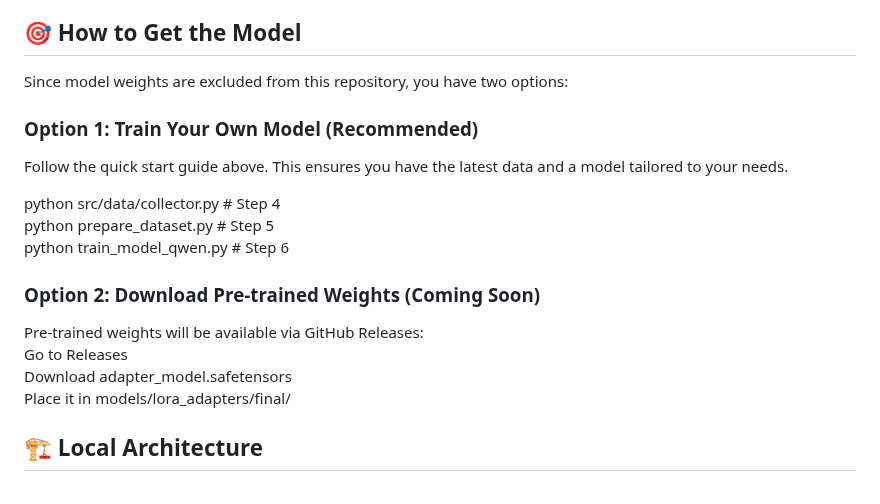
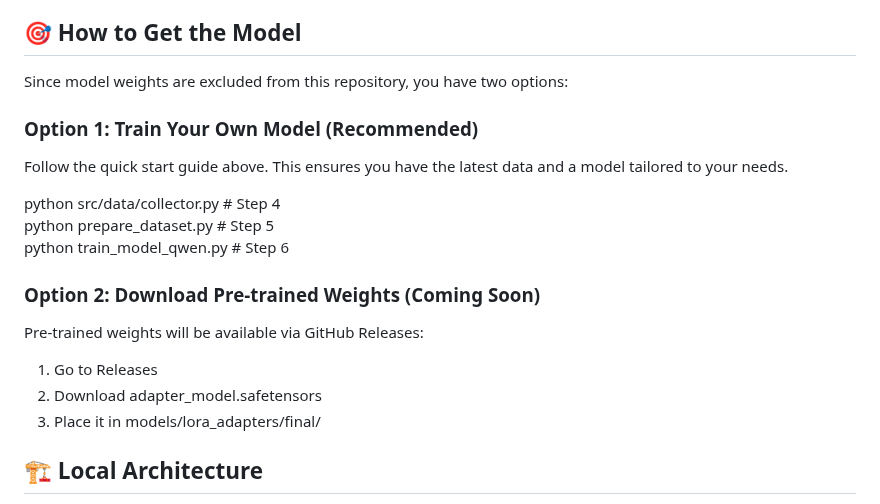
Before and after one commit to wcfjeffrey/jeffreywoo-finance-ai-local-model, a Markdown page: README.md, the part around one of its changes. Rendered like a GitHub page.

```diff
--- a/README.md
+++ b/README.md
@@ -156,6 +161,7 @@ jeffreywoo-finance-ai-local-model/
 └── 📄 README.md               # This documentation
 
 ## 🎯 How to Get the Model
+
 Since model weights are excluded from this repository, you have two options:
 
 ### Option 1: Train Your Own Model (Recommended)
@@ -169,9 +175,10 @@ python train_model_qwen.py         # Step 6
 ### Option 2: Download Pre-trained Weights (Coming Soon)
 
 Pre-trained weights will be available via GitHub Releases:
-Go to Releases
-Download adapter_model.safetensors
-Place it in models/lora_adapters/final/
+
+1. Go to Releases
+2. Download adapter_model.safetensors
+3. Place it in models/lora_adapters/final/
 
 ## 🏗️ Local Architecture
 
```
Also changed, not shown: other parts of README.md (+8 -0 lines).
